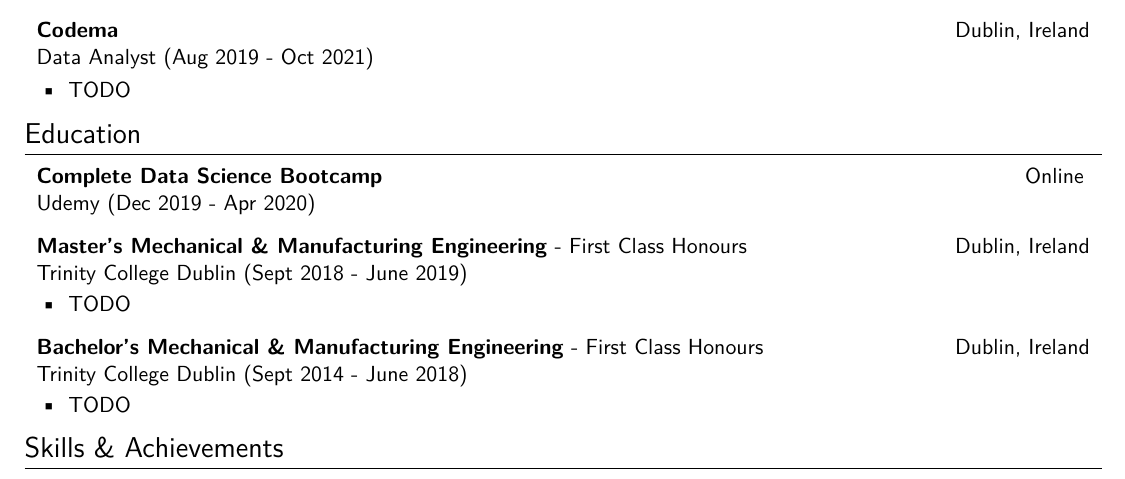
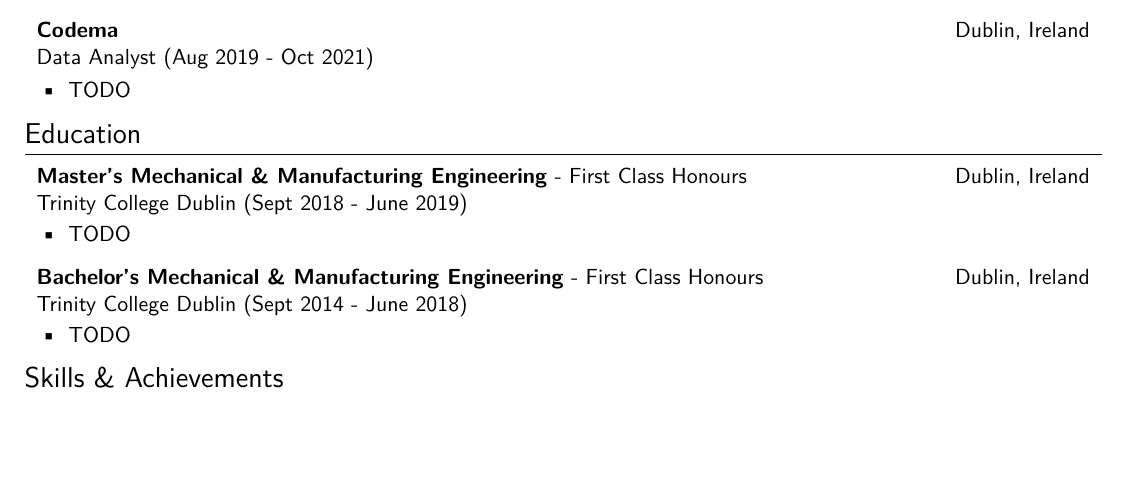
Before and after one commit to rdmolony/my-cv, a LaTeX document (main.tex): part of the page, cut so that both start at the same text, the shorter picture padded with empty space. Compiled offline with pdfLaTeX.

Commit message:
feat: remove data science boot camp
Remnant from Neil's template

```diff
--- a/main.tex
+++ b/main.tex
@@ -147,14 +147,6 @@ Data Analyst (Aug 2019 - Oct 2021) &\\[3pt]
 %----------------------------------------------------------------------------------------
 \section{Education}%
 
-\begin{tabularx}%
-{\linewidth}{ L{0.7\linewidth} R{0.25\linewidth}}
-    %
-    \textbf{Complete Data Science Bootcamp} & Online\\
-    Udemy (Dec 2019 - Apr 2020) &\\
-\end{tabularx}
-
-
 %%%%%%%%%%%%%%%%%%%%%%%%%%%%%%%%%%%%%%%%%%%
 \begin{tabularx}%
 {\linewidth}{ L{0.7\linewidth} R{0.25\linewidth}}
```
